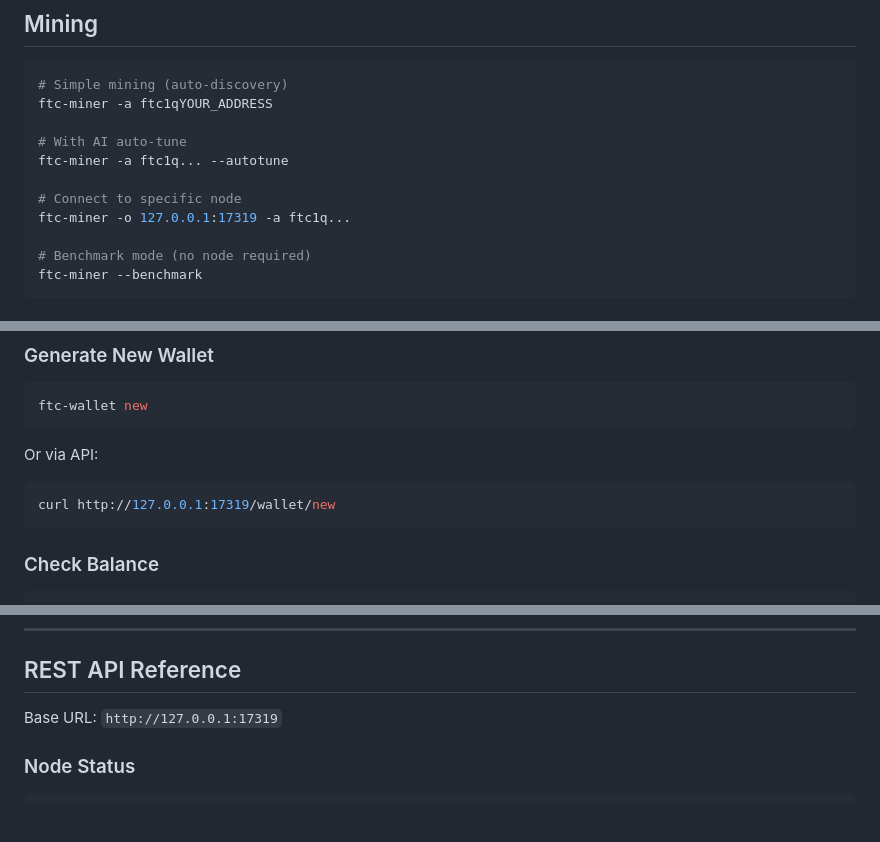
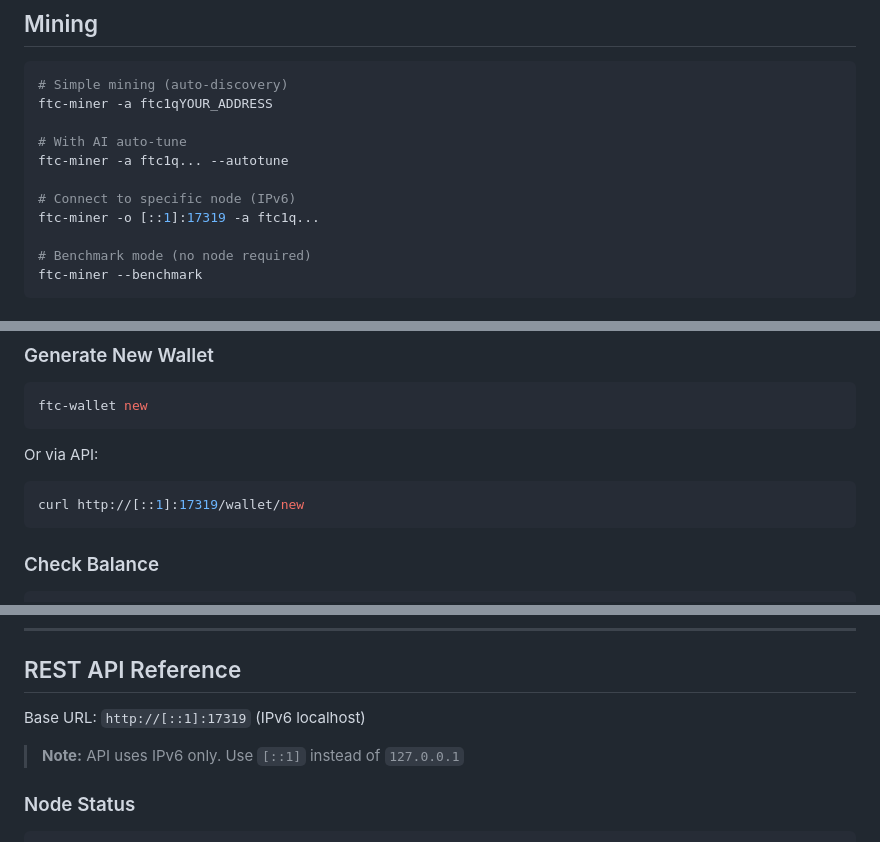
Before and after one commit to Kristian5013/flow-protocol, a Markdown page: README.md, 3 parts joined by grey strips. Drawn GitHub-style; blank space fills up the shorter version.

Commit message:
docs: update README with IPv6 curl examples
API is IPv6 only, use [::1] instead of 127.0.0.1

````diff
--- a/README.md
+++ b/README.md
@@ -76,8 +76,8 @@ ftc-miner -a ftc1qYOUR_ADDRESS
 # With AI auto-tune
 ftc-miner -a ftc1q... --autotune
 
-# Connect to specific node
-ftc-miner -o 127.0.0.1:17319 -a ftc1q...
+# Connect to specific node (IPv6)
+ftc-miner -o [::1]:17319 -a ftc1q...
 
 # Benchmark mode (no node required)
 ftc-miner --benchmark
@@ -109,7 +109,7 @@ ftc-wallet new
 
 Or via API:
 ```bash
-curl http://127.0.0.1:17319/wallet/new
+curl http://[::1]:17319/wallet/new
 ```
 
 ### Check Balance
@@ -149,7 +149,9 @@ peers.dat format (one per line):
 
 ## REST API Reference
 
-Base URL: `http://127.0.0.1:17319`
+Base URL: `http://[::1]:17319` (IPv6 localhost)
+
+> **Note:** API uses IPv6 only. Use `[::1]` instead of `127.0.0.1`
 
 ### Node Status
 
````
Also changed, not shown: other parts of README.md (+1 -1 lines).
